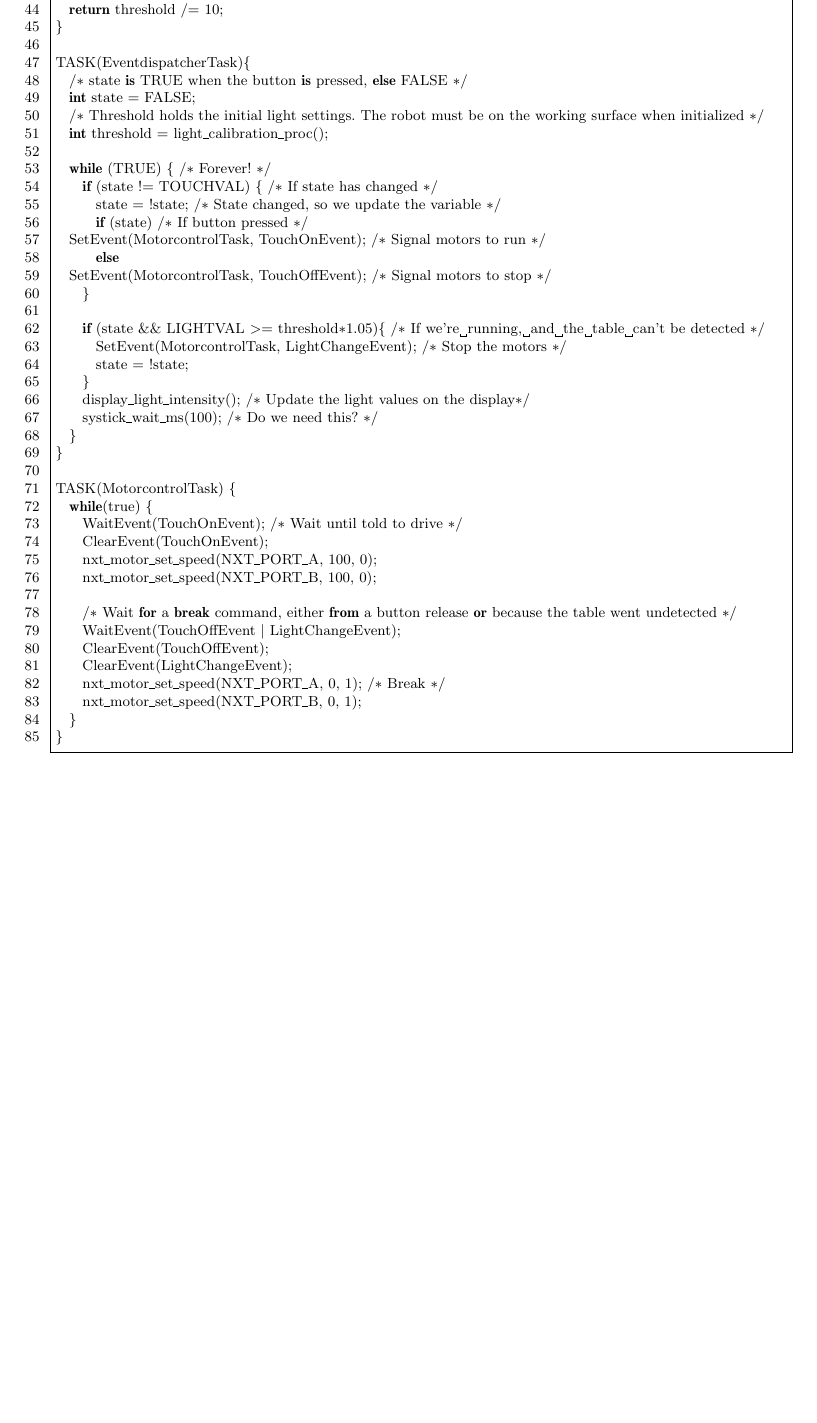
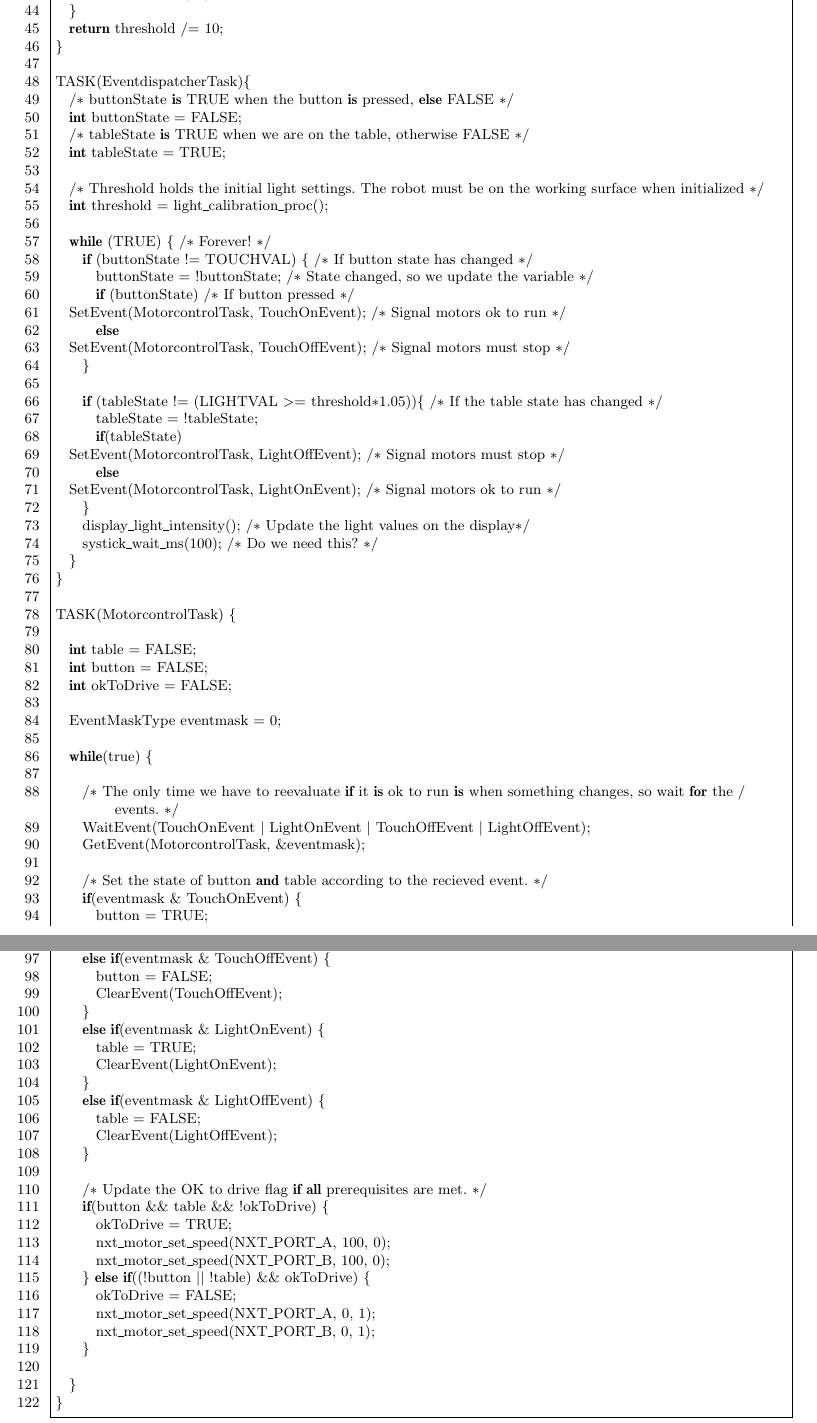
Before and after one commit to sharyari/HT13, a LaTeX document (RT/Ass2/report/RT-Lab2.tex): part of page 3 of 10 before the commit and two parts of pages 3 and 4 of 11 after it, the two joined at a grey line, cut so that both start at the same text, the shorter picture padded with empty space. Compiled offline with pdfLaTeX.

Commit message:
Updated report in lab2 rt to reflect K-grade changes.

```diff
--- a/RT/Ass2/report/RT-Lab2.tex
+++ b/RT/Ass2/report/RT-Lab2.tex
@@ -169,29 +170,35 @@ int light_calibration_proc() {
   int threshold = 0;
   for (int i = 0; i < 10; i++){
     threshold += LIGHTVAL;
-    systick_wait_ms(100);
+    systick_wait_ms(10);
   }
   return threshold /= 10;
 }
 
 TASK(EventdispatcherTask){
-  /* state is TRUE when the button is pressed, else FALSE */
-  int state = FALSE;
+  /* buttonState is TRUE when the button is pressed, else FALSE */
+  int buttonState = FALSE;
+  /* tableState is TRUE when we are on the table, otherwise FALSE */
+  int tableState = TRUE;
+
   /* Threshold holds the initial light settings. The robot must be on the working surface when initialized */
   int threshold = light_calibration_proc();
 
   while (TRUE) { /* Forever! */
-    if (state != TOUCHVAL) { /* If state has changed */
-      state = !state; /* State changed, so we update the variable */
-      if (state) /* If button pressed */
-	SetEvent(MotorcontrolTask, TouchOnEvent); /* Signal motors to run */
+    if (buttonState != TOUCHVAL) { /* If button state has changed */
+      buttonState = !buttonState; /* State changed, so we update the variable */
+      if (buttonState) /* If button pressed */
+	SetEvent(MotorcontrolTask, TouchOnEvent); /* Signal motors ok to run */
       else
-	SetEvent(MotorcontrolTask, TouchOffEvent); /* Signal motors to stop */
+	SetEvent(MotorcontrolTask, TouchOffEvent); /* Signal motors must stop */
     }
 
-    if (state && LIGHTVAL >= threshold*1.05){ /* If we're running, and the table can't be detected */
-      SetEvent(MotorcontrolTask, LightChangeEvent); /* Stop the motors */
-      state = !state;
+    if (tableState != (LIGHTVAL >= threshold*1.05)){ /* If the table state has changed */
+      tableState = !tableState;
+      if(tableState)
+	SetEvent(MotorcontrolTask, LightOffEvent); /* Signal motors must stop */
+      else
+	SetEvent(MotorcontrolTask, LightOnEvent); /* Signal motors ok to run */
     }
     display_light_intensity(); /* Update the light values on the display*/
     systick_wait_ms(100); /* Do we need this? */
@@ -199,22 +206,50 @@ TASK(EventdispatcherTask){
 }
 
 TASK(MotorcontrolTask) {
+
+  int table = FALSE;
+  int button = FALSE;
+  int okToDrive = FALSE;
+
+  EventMaskType eventmask = 0;
+
   while(true) {
-    WaitEvent(TouchOnEvent); /* Wait until told to drive */
-    ClearEvent(TouchOnEvent);
-    nxt_motor_set_speed(NXT_PORT_A, 100, 0);
-    nxt_motor_set_speed(NXT_PORT_B, 100, 0);
 
-    /* Wait for a break command, either from a button release or because the table went undetected */
-    WaitEvent(TouchOffEvent | LightChangeEvent);
-    ClearEvent(TouchOffEvent);
-    ClearEvent(LightChangeEvent);
-    nxt_motor_set_speed(NXT_PORT_A, 0, 1); /* Break */
-    nxt_motor_set_speed(NXT_PORT_B, 0, 1);
+    /* The only time we have to reevaluate if it is ok to run is when something changes, so wait for the events. */
+    WaitEvent(TouchOnEvent | LightOnEvent | TouchOffEvent | LightOffEvent);
+    GetEvent(MotorcontrolTask, &eventmask);
+
+    /* Set the state of button and table according to the recieved event. */
+    if(eventmask & TouchOnEvent) {
+      button = TRUE;
+      ClearEvent(TouchOnEvent);
+    }
+    else if(eventmask & TouchOffEvent) {
+      button = FALSE;
+      ClearEvent(TouchOffEvent);
+    }
+    else if(eventmask & LightOnEvent) {
+      table = TRUE;
+      ClearEvent(LightOnEvent);
+    }
+    else if(eventmask & LightOffEvent) {
+      table = FALSE;
+      ClearEvent(LightOffEvent);
+    }
+
+    /* Update the OK to drive flag if all prerequisites are met. */
+    if(button && table && !okToDrive) {
+      okToDrive = TRUE;
+      nxt_motor_set_speed(NXT_PORT_A, 100, 0);
+      nxt_motor_set_speed(NXT_PORT_B, 100, 0);
+    } else if((!button || !table) && okToDrive) {
+      okToDrive = FALSE;
+      nxt_motor_set_speed(NXT_PORT_A, 0, 1);
+      nxt_motor_set_speed(NXT_PORT_B, 0, 1);
+    }
+
   }
 }
-
-
 \end{lstlisting}
 \newpage
 \subsection*{Part 2: Oil-file}
```
Also changed, not shown: RT/Ass2/report/RT-Lab2.tex (14 more changed lines).
